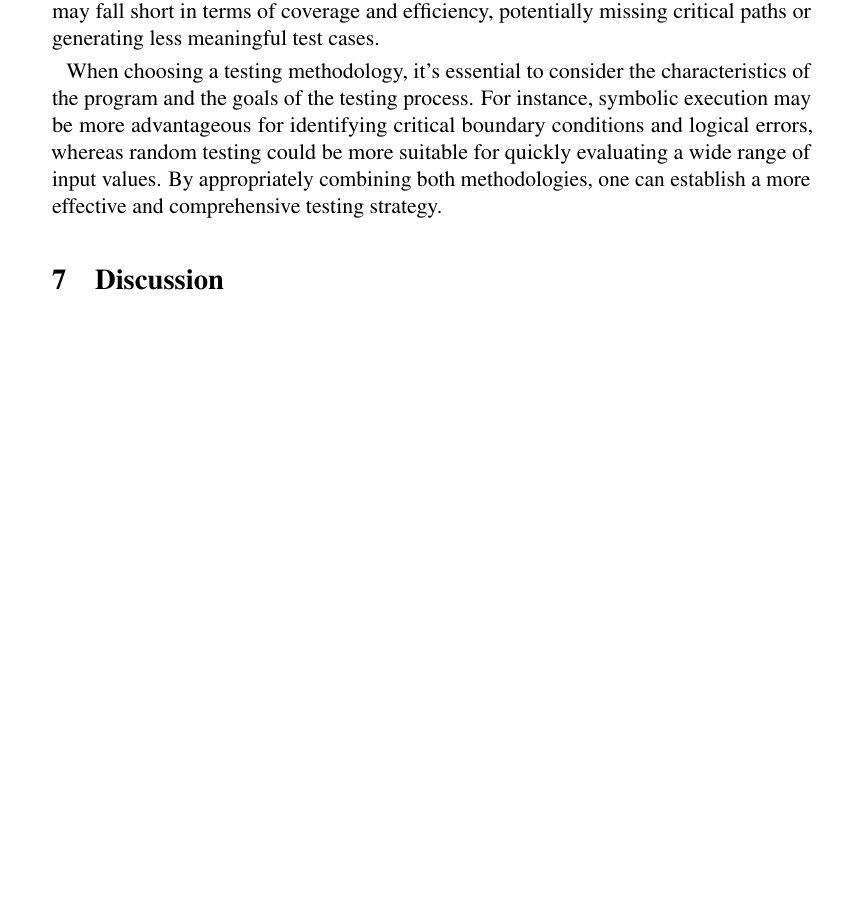
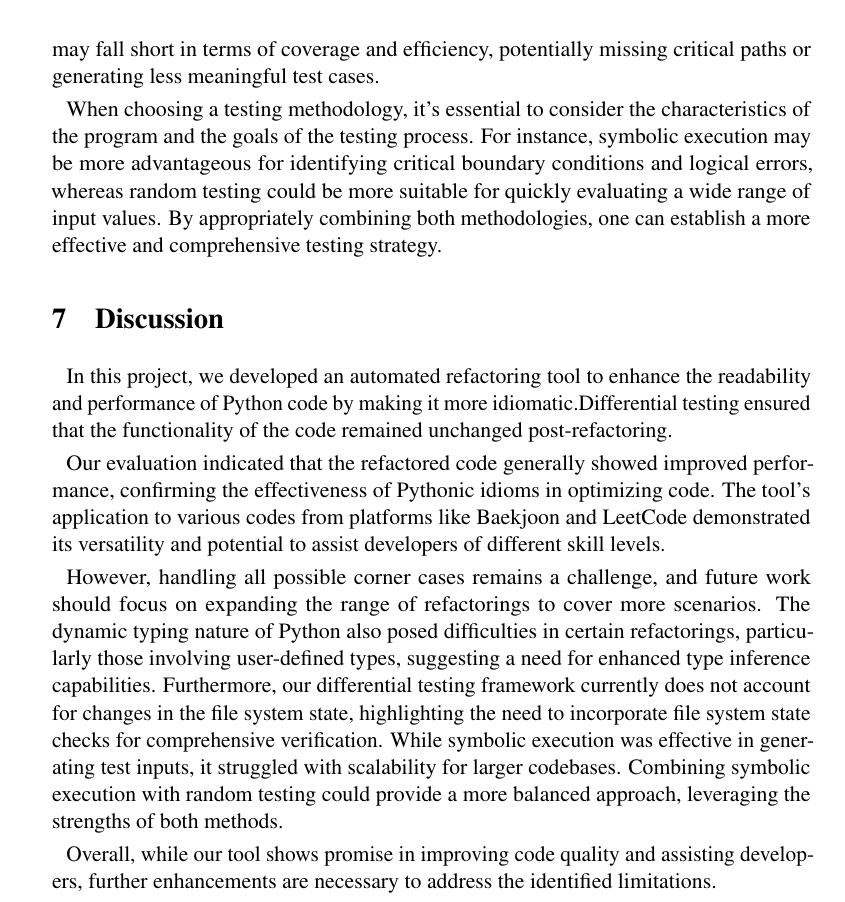
Before and after one commit to waroad/Auto_refactoring-differential_testing, a LaTeX document (report.tex): part of page 14 of 14, cut so that both start at the same text, the shorter picture padded with empty space. Compiled offline with pdfLaTeX.

Commit message:
report finish

```diff
--- a/report.tex
+++ b/report.tex
@@ -464,6 +463,12 @@ When choosing a testing methodology, it's essential to consider the characterist
 
 
 \section{Discussion}
-...\\
+In this project, we developed an automated refactoring tool to enhance the readability and performance of Python code by making it more idiomatic.Differential testing ensured that the functionality of the code remained unchanged post-refactoring.
+
+Our evaluation indicated that the refactored code generally showed improved performance, confirming the effectiveness of Pythonic idioms in optimizing code. The tool's application to various codes from platforms like Baekjoon and LeetCode demonstrated its versatility and potential to assist developers of different skill levels.
+
+However, handling all possible corner cases remains a challenge, and future work should focus on expanding the range of refactorings to cover more scenarios. The dynamic typing nature of Python also posed difficulties in certain refactorings, particularly those involving user-defined types, suggesting a need for enhanced type inference capabilities. Furthermore, our differential testing framework currently does not account for changes in the file system state, highlighting the need to incorporate file system state checks for comprehensive verification. While symbolic execution was effective in generating test inputs, it struggled with scalability for larger codebases. Combining symbolic execution with random testing could provide a more balanced approach, leveraging the strengths of both methods.
+
+Overall, while our tool shows promise in improving code quality and assisting developers, further enhancements are necessary to address the identified limitations.
 
 \end{document}
```
Also changed, not shown: report.pdf, report.tex (3 more changed lines), 1 other file. Lines whose indentation alone changed are shown as unchanged.
